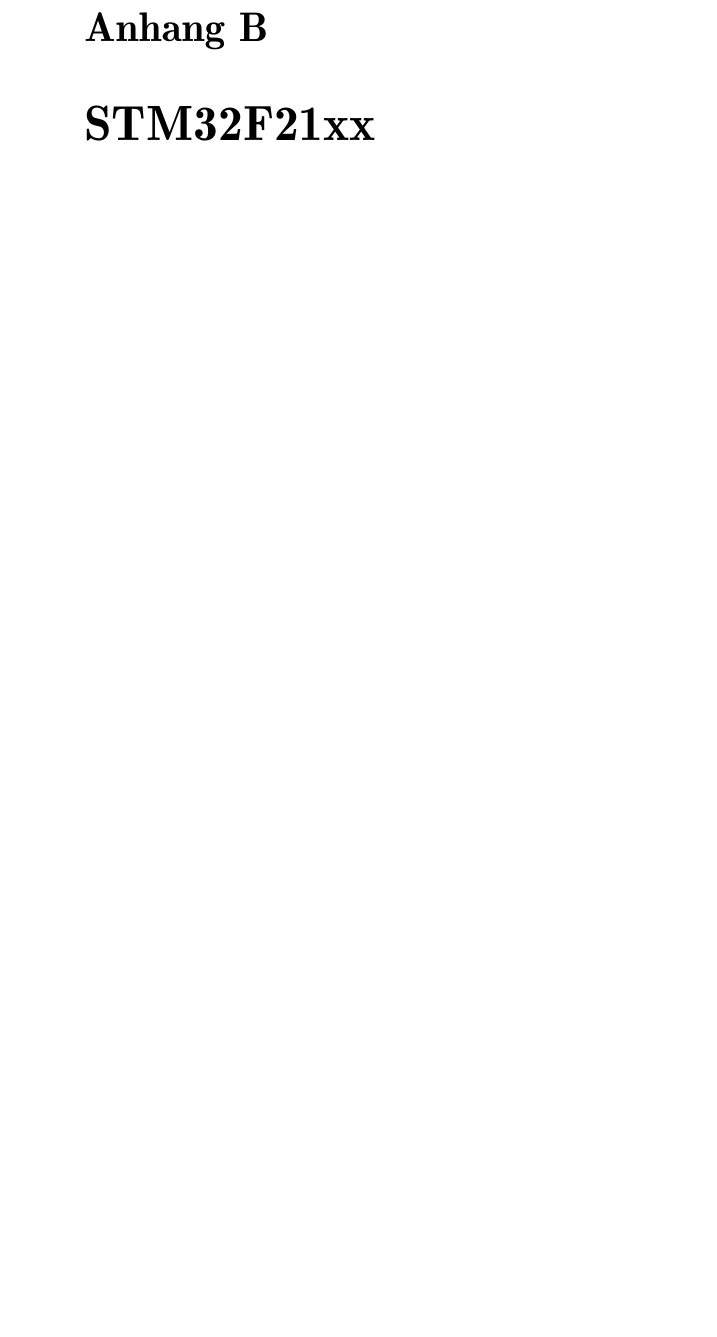
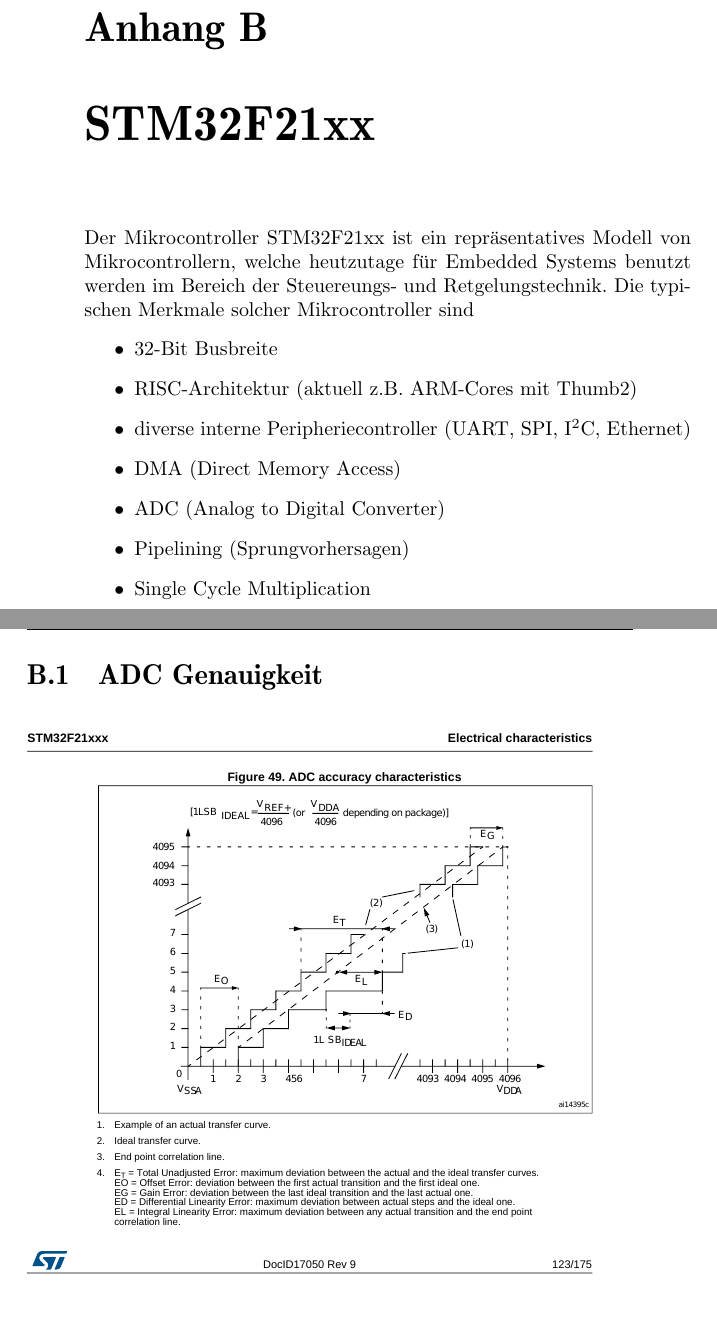
Before and after one commit to fosa/fosastoc, a LaTeX book (fosastoc.tex, which reads anhang.tex): part of page 99 of 107 before the commit and two parts of pages 99 and 100 of 107 after it, the two joined at a grey line, cut so that both start at the same text, the shorter picture padded with empty space. Compiled offline with pdfLaTeX.

Commit message:
Anhang erweitert

```diff
--- a/anhang.tex
+++ b/anhang.tex
@@ -15,6 +15,26 @@
 	\end{figure}
 
 	\chapter{STM32F21xx}\label{sec:stm32f21xx}
+	Der Mikrocontroller STM32F21xx ist ein repräsentatives Modell von
+	Mikrocontrollern, welche heutzutage für Embedded Systems benutzt
+	werden im Bereich der Steuereungs- und Retgelungstechnik. Die
+	typischen Merkmale solcher Mikrocontroller sind
+	\begin{itemize}
+		\item 32-Bit Busbreite
+		\item RISC-Architektur (aktuell z.B. ARM-Cores mit Thumb2)
+		\item diverse interne Peripheriecontroller (UART, SPI, I$^2$C, Ethernet)
+		\item DMA (Direct Memory Access)
+		\item ADC (Analog to Digital Converter)
+		\item Pipelining (Sprungvorhersagen)
+		\item Single Cycle Multiplication
+	\end{itemize}
+
+	\newpage
+	\section{ADC Genauigkeit}\label{sec:stm32f21xx-adc}
+	\begin{figure}[h!]
+		\centering
+		\includegraphics[width=1\textwidth]{stm32f21xx-adc.pdf}
+	\end{figure}
 
 	\newpage
 	\section{Jitter PLL}
```
Also changed, not shown: begriffe.tex (+6 -6 lines), verteilungen.tex (+3 -1 lines), Rplots.pdf, begriffe-006.pdf, begriffe-010.pdf, begriffe-015.pdf, begriffe-016.pdf, begriffe-017.pdf, r-cmd-023.pdf, r-cmd-024.pdf, r-cmd-025.pdf, r-cmd-026.pdf, r-cmd-031.pdf, r-cmd-032.pdf, 43 more files, 2 other files.
